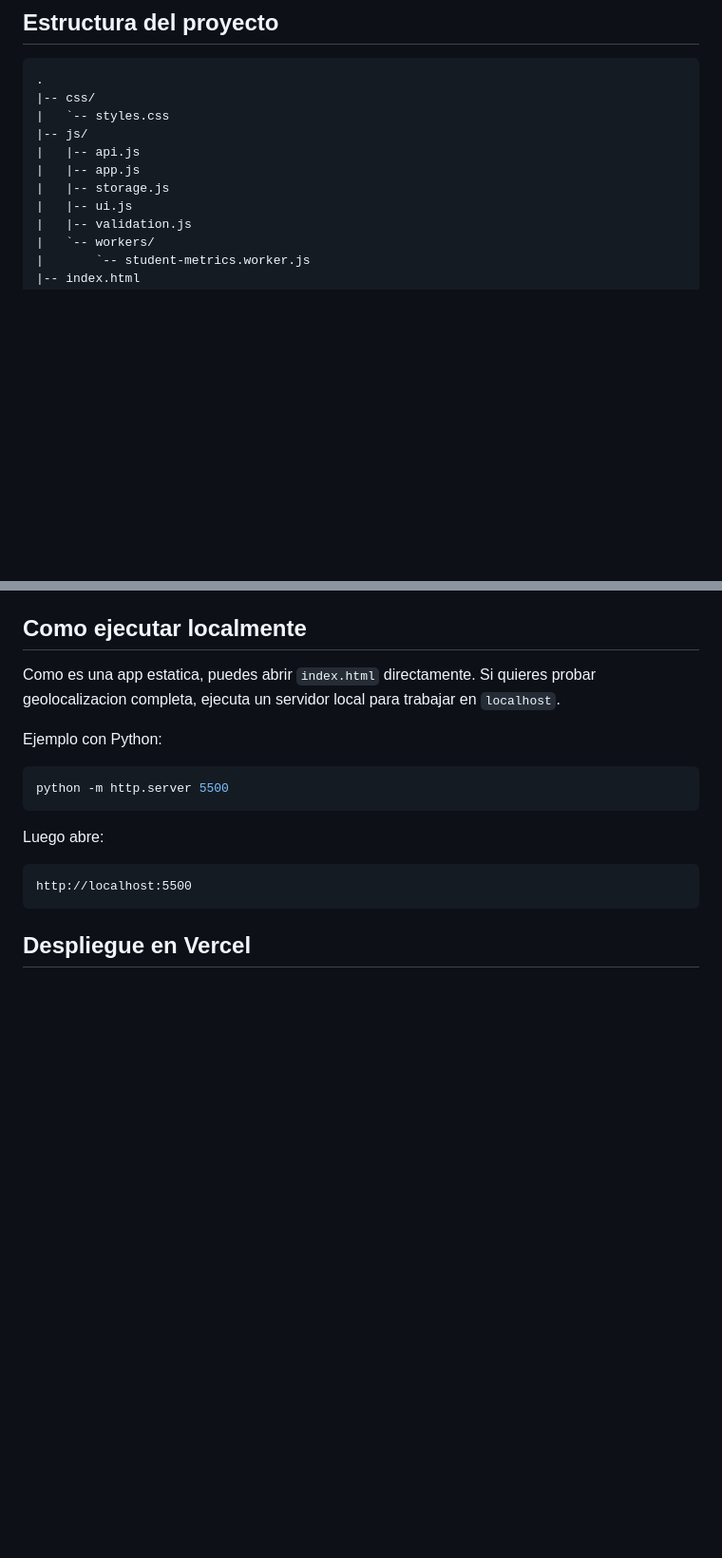
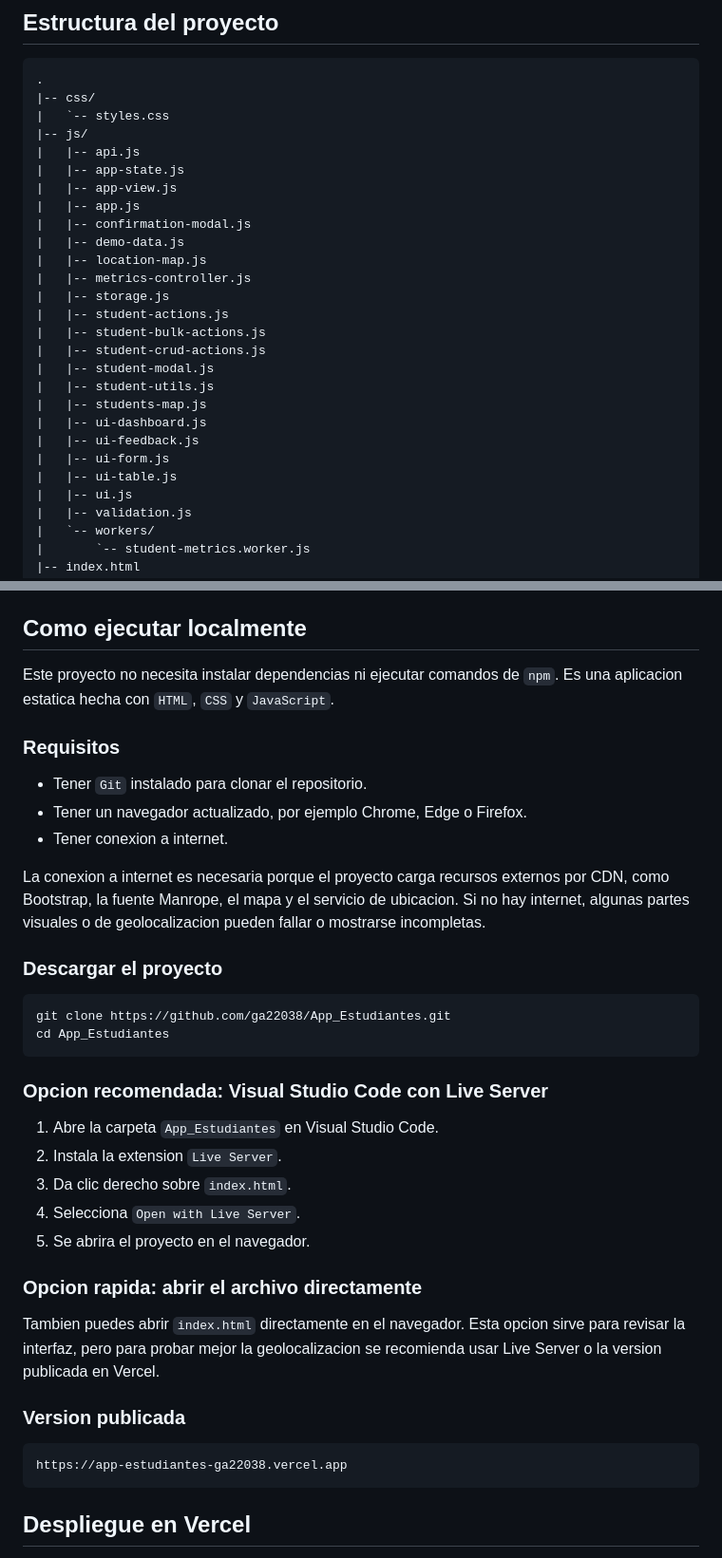
Before and after one commit to ga22038/App_Estudiantes, a Markdown page: README.md, 2 parts joined by grey strips. Shown at 95% size. Rendered like a GitHub page; blank space fills up the shorter version.

Commit message:
Update local setup instructions

````diff
--- a/README.md
+++ b/README.md
@@ -34,8 +34,24 @@ Completa esta seccion antes de entregar:
 |   `-- styles.css
 |-- js/
 |   |-- api.js
+|   |-- app-state.js
+|   |-- app-view.js
 |   |-- app.js
+|   |-- confirmation-modal.js
+|   |-- demo-data.js
+|   |-- location-map.js
+|   |-- metrics-controller.js
 |   |-- storage.js
+|   |-- student-actions.js
+|   |-- student-bulk-actions.js
+|   |-- student-crud-actions.js
+|   |-- student-modal.js
+|   |-- student-utils.js
+|   |-- students-map.js
+|   |-- ui-dashboard.js
+|   |-- ui-feedback.js
+|   |-- ui-form.js
+|   |-- ui-table.js
 |   |-- ui.js
 |   |-- validation.js
 |   `-- workers/
@@ -99,18 +115,39 @@ Completa esta seccion antes de entregar:
 
 ## Como ejecutar localmente
 
-Como es una app estatica, puedes abrir `index.html` directamente. Si quieres probar geolocalizacion completa, ejecuta un servidor local para trabajar en `localhost`.
+Este proyecto no necesita instalar dependencias ni ejecutar comandos de `npm`. Es una aplicacion estatica hecha con `HTML`, `CSS` y `JavaScript`.
 
-Ejemplo con Python:
+### Requisitos
+
+- Tener `Git` instalado para clonar el repositorio.
+- Tener un navegador actualizado, por ejemplo Chrome, Edge o Firefox.
+- Tener conexion a internet.
+
+La conexion a internet es necesaria porque el proyecto carga recursos externos por CDN, como Bootstrap, la fuente Manrope, el mapa y el servicio de ubicacion. Si no hay internet, algunas partes visuales o de geolocalizacion pueden fallar o mostrarse incompletas.
+
+### Descargar el proyecto
 
 ```bash
-python -m http.server 5500
+git clone https://github.com/ga22038/App_Estudiantes.git
+cd App_Estudiantes
 ```
 
-Luego abre:
+### Opcion recomendada: Visual Studio Code con Live Server
+
+1. Abre la carpeta `App_Estudiantes` en Visual Studio Code.
+2. Instala la extension `Live Server`.
+3. Da clic derecho sobre `index.html`.
+4. Selecciona `Open with Live Server`.
+5. Se abrira el proyecto en el navegador.
+
+### Opcion rapida: abrir el archivo directamente
+
+Tambien puedes abrir `index.html` directamente en el navegador. Esta opcion sirve para revisar la interfaz, pero para probar mejor la geolocalizacion se recomienda usar Live Server o la version publicada en Vercel.
+
+### Version publicada
 
 ```text
-http://localhost:5500
+https://app-estudiantes-ga22038.vercel.app
 ```
 
 ## Despliegue en Vercel
````
